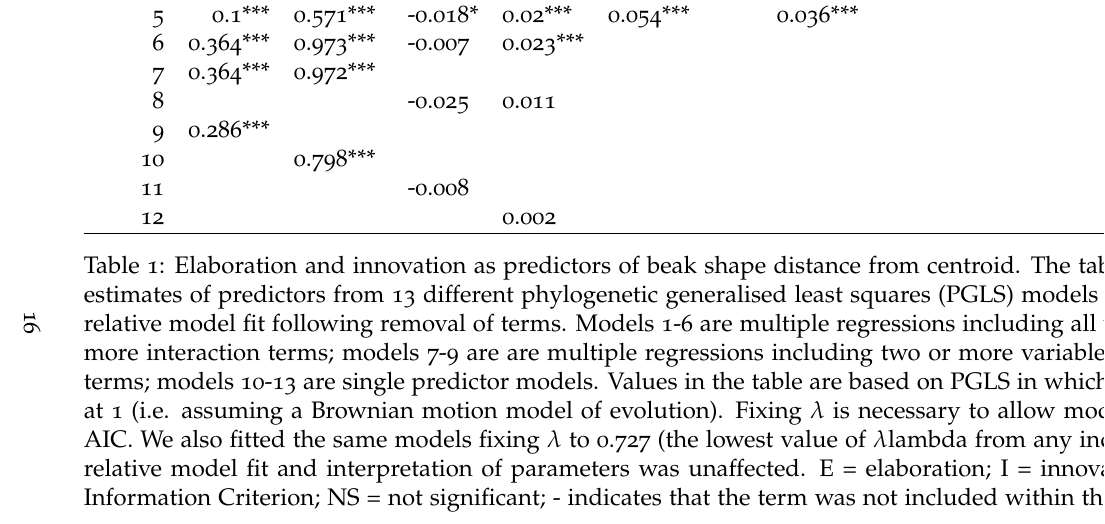
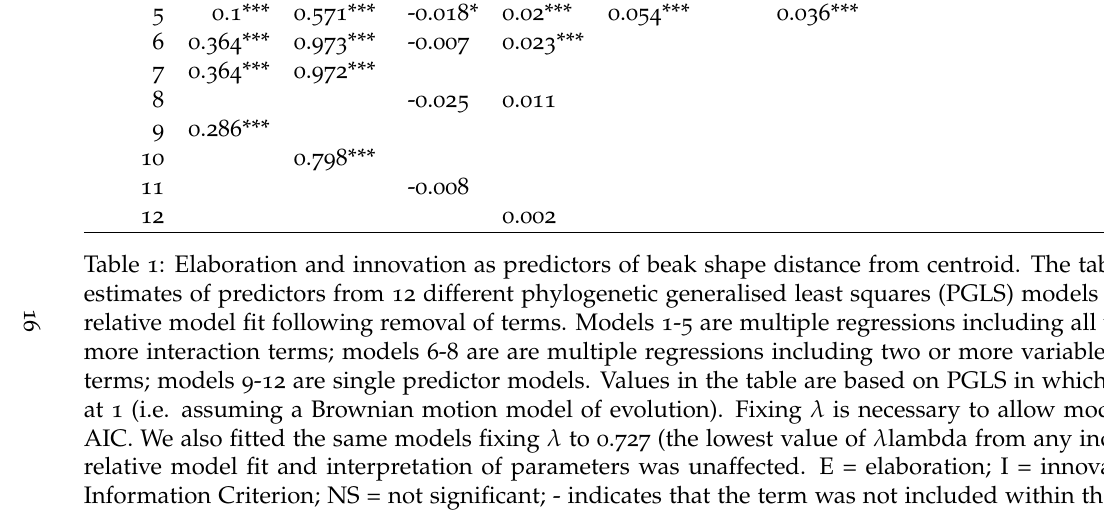
Before and after one commit to TGuillerme/elaboration_exploration_bird_beaks, a LaTeX document (Manuscript/main.tex): part of page 16 of 26, cut so that both start at the same text. Compiled offline with pdfLaTeX.

Commit message:
Fixing pgls table legend.

```diff
--- a/Manuscript/main.tex
+++ b/Manuscript/main.tex
@@ -387,7 +387,7 @@ Overall, the models suggest that although most species evolve via elaboration at
    \hline
 \end{tabular}
 \caption{Elaboration and innovation as predictors of beak shape distance from centroid.
-The table shows parameter estimates of predictors from  13 different phylogenetic generalised least squares (PGLS) models with $\Delta$AIC showing relative model fit following removal of terms. Models 1-6 are multiple regressions including all variables and one or more interaction terms; models 7-9 are are multiple regressions including two or more variables and no interaction terms; models 10-13 are single predictor models. Values in the table are based on PGLS in which Pagel’s $\lambda$ was fixed at 1 (i.e. assuming a Brownian motion model of evolution). Fixing $\lambda$ is necessary to allow model comparison with AIC. We also fitted the same models fixing $\lambda$ to 0.727 (the lowest value of $\lambda$lambda from any individual model) and relative model fit and interpretation of parameters was unaffected. E = elaboration; I = innovation; AIC = Akaike Information Criterion; NS = not significant; - indicates that the term was not included within that model.}
+The table shows parameter estimates of predictors from  12 different phylogenetic generalised least squares (PGLS) models with $\Delta$AIC showing relative model fit following removal of terms. Models 1-5 are multiple regressions including all variables and one or more interaction terms; models 6-8 are are multiple regressions including two or more variables and no interaction terms; models 9-12 are single predictor models. Values in the table are based on PGLS in which Pagel’s $\lambda$ was fixed at 1 (i.e. assuming a Brownian motion model of evolution). Fixing $\lambda$ is necessary to allow model comparison with AIC. We also fitted the same models fixing $\lambda$ to 0.727 (the lowest value of $\lambda$lambda from any individual model) and relative model fit and interpretation of parameters was unaffected. E = elaboration; I = innovation; AIC = Akaike Information Criterion; NS = not significant; - indicates that the term was not included within that model.}
 \label{Tab:pgls}
 \end{table}
 \end{landscape}
```
Also changed, not shown: Manuscript/main.pdf, Manuscript/main.tex (2 more changed lines).
